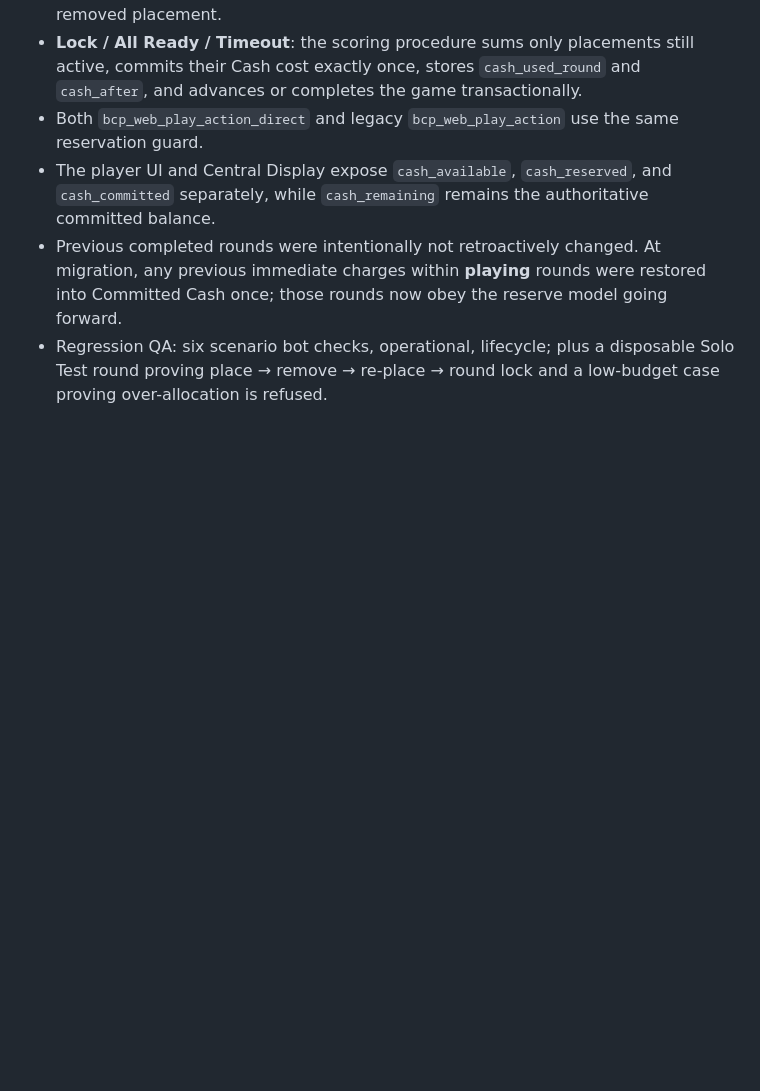
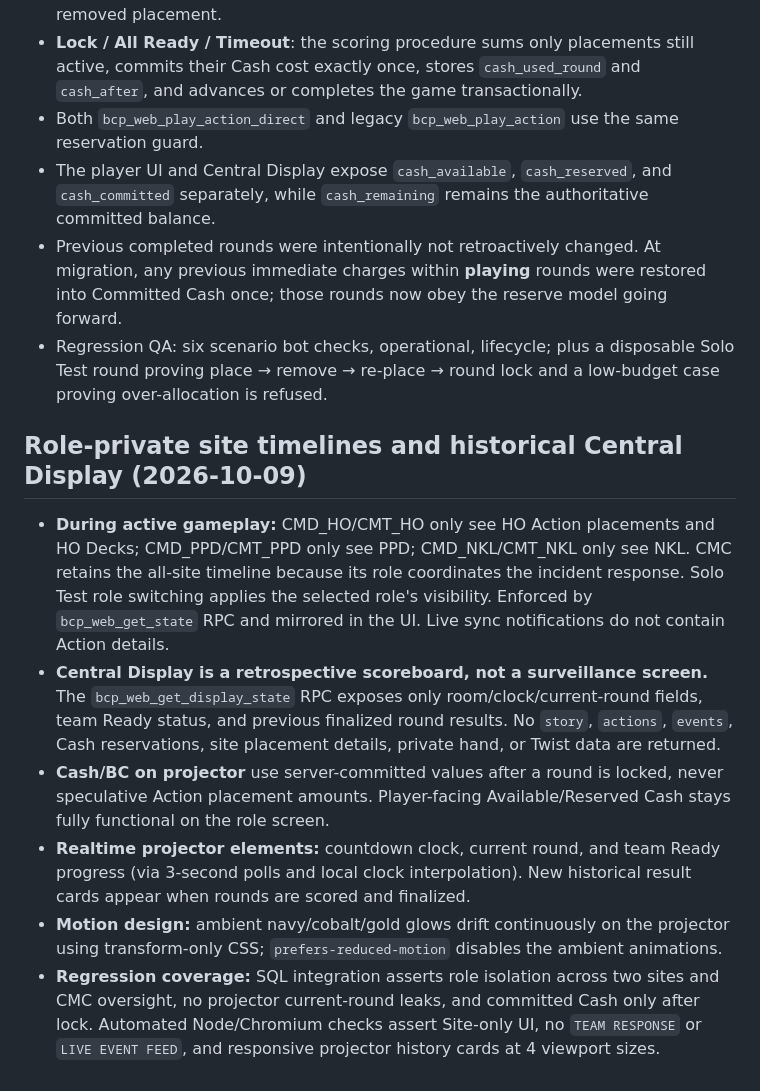
Before and after one commit to kritmongkol2543/bcp-online-playtest, a Markdown page: PRODUCTION_READINESS.md, the part around the change. Drawn GitHub-style; blank space fills up the shorter version.

Commit message:
Lock player Site privacy and projector retrospective-only policy in production notes

```diff
--- a/PRODUCTION_READINESS.md
+++ b/PRODUCTION_READINESS.md
@@ -191,3 +191,12 @@ This rule replaces the former nonrefundable-on-placement behavior.
 - The player UI and Central Display expose `cash_available`, `cash_reserved`, and `cash_committed` separately, while `cash_remaining` remains the authoritative committed balance.
 - Previous completed rounds were intentionally not retroactively changed. At migration, any previous immediate charges within **playing** rounds were restored into Committed Cash once; those rounds now obey the reserve model going forward.
 - Regression QA: six scenario bot checks, operational, lifecycle; plus a disposable Solo Test round proving place → remove → re-place → round lock and a low-budget case proving over-allocation is refused.
+
+## Role-private site timelines and historical Central Display (2026-10-09)
+
+- **During active gameplay:** CMD_HO/CMT_HO only see HO Action placements and HO Decks; CMD_PPD/CMT_PPD only see PPD; CMD_NKL/CMT_NKL only see NKL. CMC retains the all-site timeline because its role coordinates the incident response. Solo Test role switching applies the selected role's visibility. Enforced by `bcp_web_get_state` RPC and mirrored in the UI. Live sync notifications do not contain Action details.
+- **Central Display is a retrospective scoreboard, not a surveillance screen.** The `bcp_web_get_display_state` RPC exposes only room/clock/current-round fields, team Ready status, and previous finalized round results. No `story`, `actions`, `events`, Cash reservations, site placement details, private hand, or Twist data are returned.
+- **Cash/BC on projector** use server-committed values after a round is locked, never speculative Action placement amounts. Player-facing Available/Reserved Cash stays fully functional on the role screen.
+- **Realtime projector elements:** countdown clock, current round, and team Ready progress (via 3-second polls and local clock interpolation). New historical result cards appear when rounds are scored and finalized.
+- **Motion design:** ambient navy/cobalt/gold glows drift continuously on the projector using transform-only CSS; `prefers-reduced-motion` disables the ambient animations.
+- **Regression coverage:** SQL integration asserts role isolation across two sites and CMC oversight, no projector current-round leaks, and committed Cash only after lock. Automated Node/Chromium checks assert Site-only UI, no `TEAM RESPONSE` or `LIVE EVENT FEED`, and responsive projector history cards at 4 viewport sizes.
```
